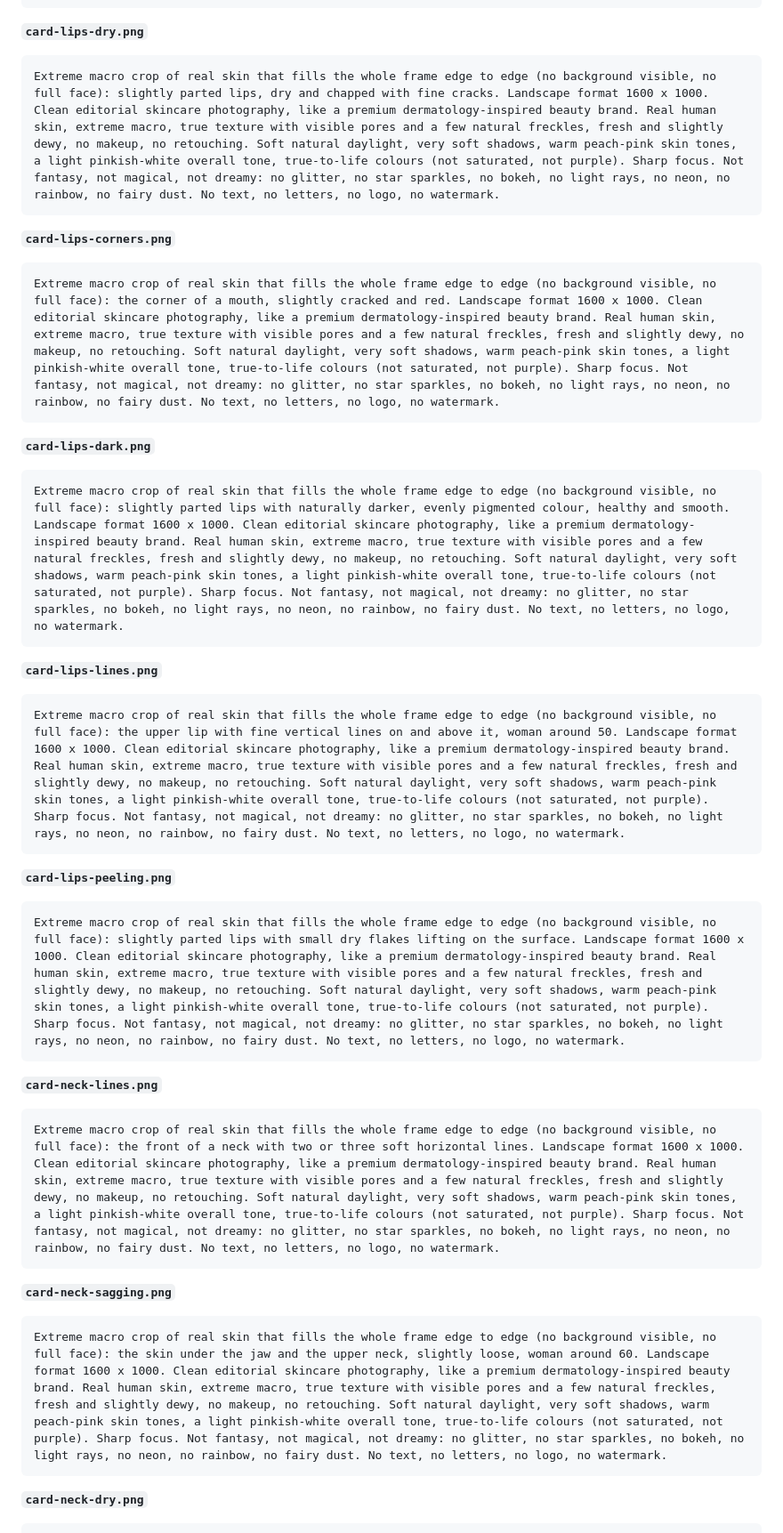
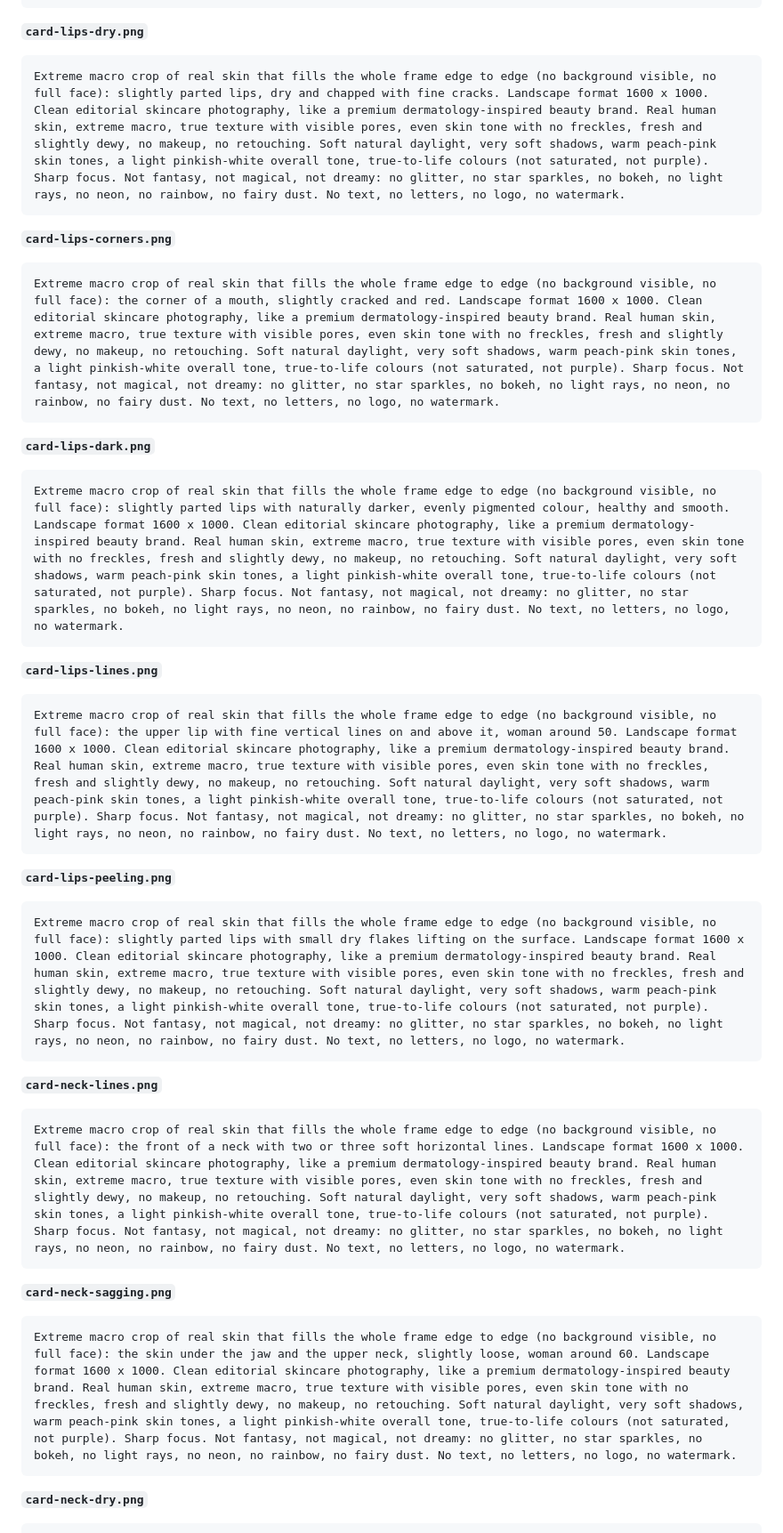
Before and after one commit to skynkod/skynkod-mobile, a Markdown page: docs/onboarding-v3-prompts.md, the part around one of its changes. Shown at 89% size. Rendered like a GitHub page.

````diff
--- a/docs/onboarding-v3-prompts.md
+++ b/docs/onboarding-v3-prompts.md
@@ -288,43 +288,43 @@ Extreme macro crop of real skin that fills the whole frame edge to edge (no back
 **`card-lips-dry.png`**
 
 ```
-Extreme macro crop of real skin that fills the whole frame edge to edge (no background visible, no full face): slightly parted lips, dry and chapped with fine cracks. Landscape format 1600 x 1000. Clean editorial skincare photography, like a premium dermatology-inspired beauty brand. Real human skin, extreme macro, true texture with visible pores and a few natural freckles, fresh and slightly dewy, no makeup, no retouching. Soft natural daylight, very soft shadows, warm peach-pink skin tones, a light pinkish-white overall tone, true-to-life colours (not saturated, not purple). Sharp focus. Not fantasy, not magical, not dreamy: no glitter, no star sparkles, no bokeh, no light rays, no neon, no rainbow, no fairy dust. No text, no letters, no logo, no watermark.
+Extreme macro crop of real skin that fills the whole frame edge to edge (no background visible, no full face): slightly parted lips, dry and chapped with fine cracks. Landscape format 1600 x 1000. Clean editorial skincare photography, like a premium dermatology-inspired beauty brand. Real human skin, extreme macro, true texture with visible pores, even skin tone with no freckles, fresh and slightly dewy, no makeup, no retouching. Soft natural daylight, very soft shadows, warm peach-pink skin tones, a light pinkish-white overall tone, true-to-life colours (not saturated, not purple). Sharp focus. Not fantasy, not magical, not dreamy: no glitter, no star sparkles, no bokeh, no light rays, no neon, no rainbow, no fairy dust. No text, no letters, no logo, no watermark.
 ```
 
 **`card-lips-corners.png`**
 
 ```
-Extreme macro crop of real skin that fills the whole frame edge to edge (no background visible, no full face): the corner of a mouth, slightly cracked and red. Landscape format 1600 x 1000. Clean editorial skincare photography, like a premium dermatology-inspired beauty brand. Real human skin, extreme macro, true texture with visible pores and a few natural freckles, fresh and slightly dewy, no makeup, no retouching. Soft natural daylight, very soft shadows, warm peach-pink skin tones, a light pinkish-white overall tone, true-to-life colours (not saturated, not purple). Sharp focus. Not fantasy, not magical, not dreamy: no glitter, no star sparkles, no bokeh, no light rays, no neon, no rainbow, no fairy dust. No text, no letters, no logo, no watermark.
+Extreme macro crop of real skin that fills the whole frame edge to edge (no background visible, no full face): the corner of a mouth, slightly cracked and red. Landscape format 1600 x 1000. Clean editorial skincare photography, like a premium dermatology-inspired beauty brand. Real human skin, extreme macro, true texture with visible pores, even skin tone with no freckles, fresh and slightly dewy, no makeup, no retouching. Soft natural daylight, very soft shadows, warm peach-pink skin tones, a light pinkish-white overall tone, true-to-life colours (not saturated, not purple). Sharp focus. Not fantasy, not magical, not dreamy: no glitter, no star sparkles, no bokeh, no light rays, no neon, no rainbow, no fairy dust. No text, no letters, no logo, no watermark.
 ```
 
 **`card-lips-dark.png`**
 
 ```
-Extreme macro crop of real skin that fills the whole frame edge to edge (no background visible, no full face): slightly parted lips with naturally darker, evenly pigmented colour, healthy and smooth. Landscape format 1600 x 1000. Clean editorial skincare photography, like a premium dermatology-inspired beauty brand. Real human skin, extreme macro, true texture with visible pores and a few natural freckles, fresh and slightly dewy, no makeup, no retouching. Soft natural daylight, very soft shadows, warm peach-pink skin tones, a light pinkish-white overall tone, true-to-life colours (not saturated, not purple). Sharp focus. Not fantasy, not magical, not dreamy: no glitter, no star sparkles, no bokeh, no light rays, no neon, no rainbow, no fairy dust. No text, no letters, no logo, no watermark.
+Extreme macro crop of real skin that fills the whole frame edge to edge (no background visible, no full face): slightly parted lips with naturally darker, evenly pigmented colour, healthy and smooth. Landscape format 1600 x 1000. Clean editorial skincare photography, like a premium dermatology-inspired beauty brand. Real human skin, extreme macro, true texture with visible pores, even skin tone with no freckles, fresh and slightly dewy, no makeup, no retouching. Soft natural daylight, very soft shadows, warm peach-pink skin tones, a light pinkish-white overall tone, true-to-life colours (not saturated, not purple). Sharp focus. Not fantasy, not magical, not dreamy: no glitter, no star sparkles, no bokeh, no light rays, no neon, no rainbow, no fairy dust. No text, no letters, no logo, no watermark.
 ```
 
 **`card-lips-lines.png`**
 
 ```
-Extreme macro crop of real skin that fills the whole frame edge to edge (no background visible, no full face): the upper lip with fine vertical lines on and above it, woman around 50. Landscape format 1600 x 1000. Clean editorial skincare photography, like a premium dermatology-inspired beauty brand. Real human skin, extreme macro, true texture with visible pores and a few natural freckles, fresh and slightly dewy, no makeup, no retouching. Soft natural daylight, very soft shadows, warm peach-pink skin tones, a light pinkish-white overall tone, true-to-life colours (not saturated, not purple). Sharp focus. Not fantasy, not magical, not dreamy: no glitter, no star sparkles, no bokeh, no light rays, no neon, no rainbow, no fairy dust. No text, no letters, no logo, no watermark.
+Extreme macro crop of real skin that fills the whole frame edge to edge (no background visible, no full face): the upper lip with fine vertical lines on and above it, woman around 50. Landscape format 1600 x 1000. Clean editorial skincare photography, like a premium dermatology-inspired beauty brand. Real human skin, extreme macro, true texture with visible pores, even skin tone with no freckles, fresh and slightly dewy, no makeup, no retouching. Soft natural daylight, very soft shadows, warm peach-pink skin tones, a light pinkish-white overall tone, true-to-life colours (not saturated, not purple). Sharp focus. Not fantasy, not magical, not dreamy: no glitter, no star sparkles, no bokeh, no light rays, no neon, no rainbow, no fairy dust. No text, no letters, no logo, no watermark.
 ```
 
 **`card-lips-peeling.png`**
 
 ```
-Extreme macro crop of real skin that fills the whole frame edge to edge (no background visible, no full face): slightly parted lips with small dry flakes lifting on the surface. Landscape format 1600 x 1000. Clean editorial skincare photography, like a premium dermatology-inspired beauty brand. Real human skin, extreme macro, true texture with visible pores and a few natural freckles, fresh and slightly dewy, no makeup, no retouching. Soft natural daylight, very soft shadows, warm peach-pink skin tones, a light pinkish-white overall tone, true-to-life colours (not saturated, not purple). Sharp focus. Not fantasy, not magical, not dreamy: no glitter, no star sparkles, no bokeh, no light rays, no neon, no rainbow, no fairy dust. No text, no letters, no logo, no watermark.
+Extreme macro crop of real skin that fills the whole frame edge to edge (no background visible, no full face): slightly parted lips with small dry flakes lifting on the surface. Landscape format 1600 x 1000. Clean editorial skincare photography, like a premium dermatology-inspired beauty brand. Real human skin, extreme macro, true texture with visible pores, even skin tone with no freckles, fresh and slightly dewy, no makeup, no retouching. Soft natural daylight, very soft shadows, warm peach-pink skin tones, a light pinkish-white overall tone, true-to-life colours (not saturated, not purple). Sharp focus. Not fantasy, not magical, not dreamy: no glitter, no star sparkles, no bokeh, no light rays, no neon, no rainbow, no fairy dust. No text, no letters, no logo, no watermark.
 ```
 
 **`card-neck-lines.png`**
 
 ```
-Extreme macro crop of real skin that fills the whole frame edge to edge (no background visible, no full face): the front of a neck with two or three soft horizontal lines. Landscape format 1600 x 1000. Clean editorial skincare photography, like a premium dermatology-inspired beauty brand. Real human skin, extreme macro, true texture with visible pores and a few natural freckles, fresh and slightly dewy, no makeup, no retouching. Soft natural daylight, very soft shadows, warm peach-pink skin tones, a light pinkish-white overall tone, true-to-life colours (not saturated, not purple). Sharp focus. Not fantasy, not magical, not dreamy: no glitter, no star sparkles, no bokeh, no light rays, no neon, no rainbow, no fairy dust. No text, no letters, no logo, no watermark.
+Extreme macro crop of real skin that fills the whole frame edge to edge (no background visible, no full face): the front of a neck with two or three soft horizontal lines. Landscape format 1600 x 1000. Clean editorial skincare photography, like a premium dermatology-inspired beauty brand. Real human skin, extreme macro, true texture with visible pores, even skin tone with no freckles, fresh and slightly dewy, no makeup, no retouching. Soft natural daylight, very soft shadows, warm peach-pink skin tones, a light pinkish-white overall tone, true-to-life colours (not saturated, not purple). Sharp focus. Not fantasy, not magical, not dreamy: no glitter, no star sparkles, no bokeh, no light rays, no neon, no rainbow, no fairy dust. No text, no letters, no logo, no watermark.
 ```
 
 **`card-neck-sagging.png`**
 
 ```
-Extreme macro crop of real skin that fills the whole frame edge to edge (no background visible, no full face): the skin under the jaw and the upper neck, slightly loose, woman around 60. Landscape format 1600 x 1000. Clean editorial skincare photography, like a premium dermatology-inspired beauty brand. Real human skin, extreme macro, true texture with visible pores and a few natural freckles, fresh and slightly dewy, no makeup, no retouching. Soft natural daylight, very soft shadows, warm peach-pink skin tones, a light pinkish-white overall tone, true-to-life colours (not saturated, not purple). Sharp focus. Not fantasy, not magical, not dreamy: no glitter, no star sparkles, no bokeh, no light rays, no neon, no rainbow, no fairy dust. No text, no letters, no logo, no watermark.
+Extreme macro crop of real skin that fills the whole frame edge to edge (no background visible, no full face): the skin under the jaw and the upper neck, slightly loose, woman around 60. Landscape format 1600 x 1000. Clean editorial skincare photography, like a premium dermatology-inspired beauty brand. Real human skin, extreme macro, true texture with visible pores, even skin tone with no freckles, fresh and slightly dewy, no makeup, no retouching. Soft natural daylight, very soft shadows, warm peach-pink skin tones, a light pinkish-white overall tone, true-to-life colours (not saturated, not purple). Sharp focus. Not fantasy, not magical, not dreamy: no glitter, no star sparkles, no bokeh, no light rays, no neon, no rainbow, no fairy dust. No text, no letters, no logo, no watermark.
 ```
 
 **`card-neck-dry.png`**
````
Also changed, not shown: other parts of docs/onboarding-v3-prompts.md (+34 -34 lines).
